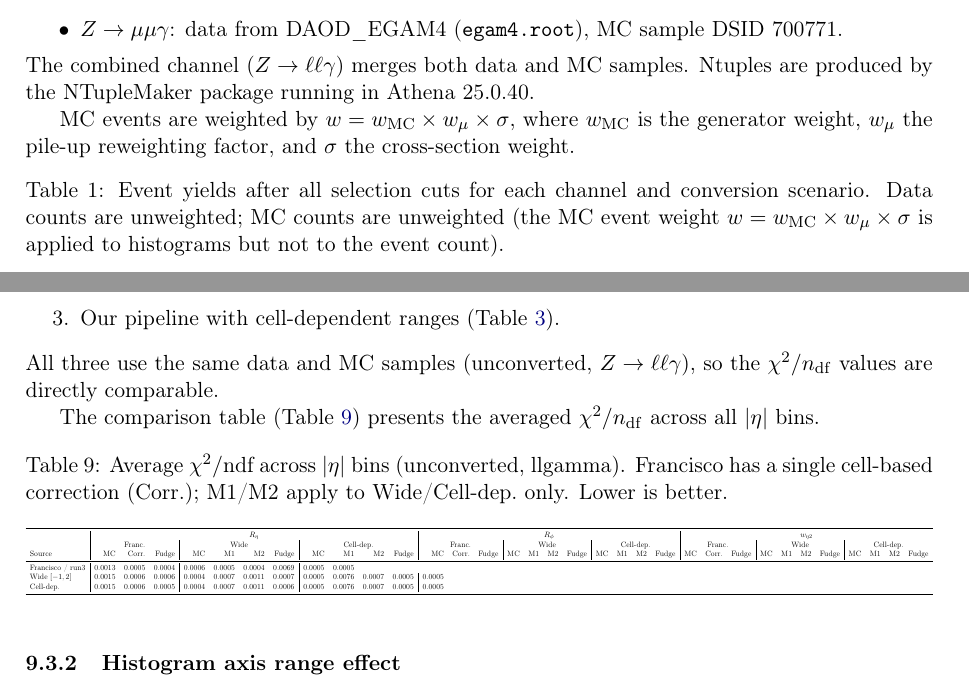
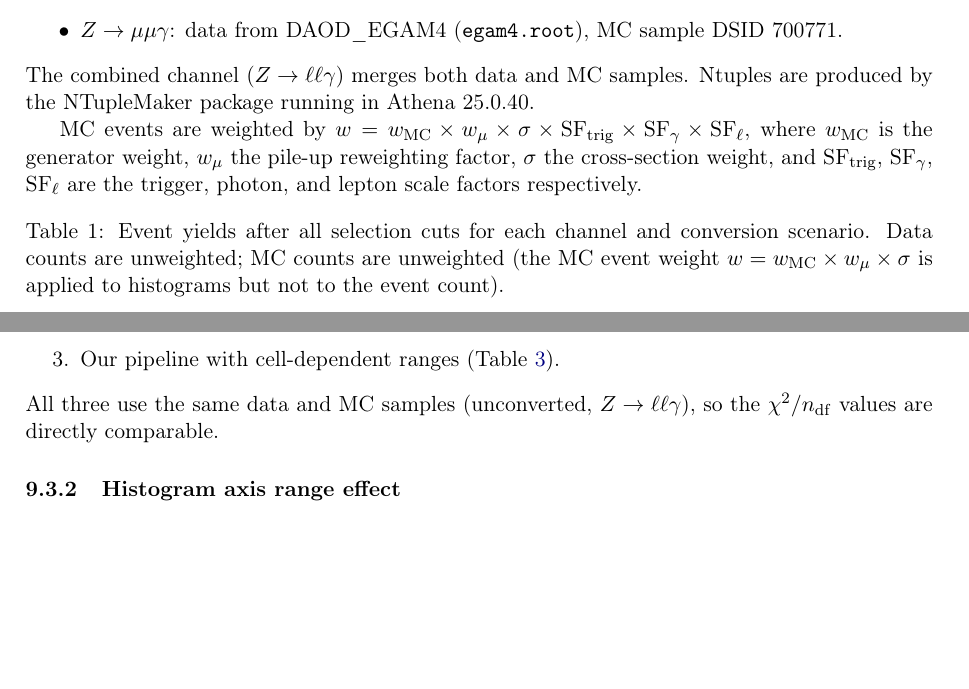
Before and after one commit to martafsilva31/ShowerShapesAnalysis, a LaTeX paper (report/cell_reweighting_report.tex): two parts of pages 3 and 22 of 28 before the commit and two parts of pages 3 and 21 of 28 after it, joined at a grey line, cut so that both start at the same text, the shorter picture padded with empty space. Compiled offline with pdfLaTeX.

Commit message:
fix: remove Table 9 (chi2 summary); add SFs to MC weight formula
- Remove chi2_comparison_summary table (Table 9) and its referencing text
  from the Francisco comparison subsection (table was redundant with the
  per-eta tables in the appendix)
- Add trigger, photon, and lepton scale factors to the MC event weight
  formula: w = w_MC x w_mu x sigma x SF_trig x SF_gamma x SF_l

```diff
--- a/report/cell_reweighting_report.tex
+++ b/report/cell_reweighting_report.tex
@@ -163,9 +163,12 @@ The combined channel ($Z \to \ell\ell\gamma$) merges both data and MC
 samples.  Ntuples are produced by the NTupleMaker package running in
 Athena~25.0.40.
 
-MC events are weighted by $w = w_{\text{MC}} \times w_\mu \times \sigma$,
+MC events are weighted by
+$w = w_{\text{MC}} \times w_\mu \times \sigma \times \text{SF}_{\text{trig}} \times \text{SF}_{\gamma} \times \text{SF}_{\ell}$,
 where $w_{\text{MC}}$ is the generator weight, $w_\mu$ the pile-up
-reweighting factor, and $\sigma$ the cross-section weight.
+reweighting factor, $\sigma$ the cross-section weight, and
+$\text{SF}_{\text{trig}}$, $\text{SF}_{\gamma}$, $\text{SF}_{\ell}$
+are the trigger, photon, and lepton scale factors respectively.
 
 \input{chi2_yields}
 
@@ -1096,11 +1099,6 @@ All three use the same data and MC samples (unconverted,
 $Z \to \ell\ell\gamma$), so the $\chisq$ values are directly
 comparable.
 
-The comparison table (Table~\ref{tab:chi2-cmp-summary}) presents the
-averaged $\chisq$ across all $\abseta$ bins.
-
-\input{comparison_report/chi2_comparison_summary}
-
 \subsubsection{Histogram axis range effect}
 \label{sec:disc-range-effect}
 
```
